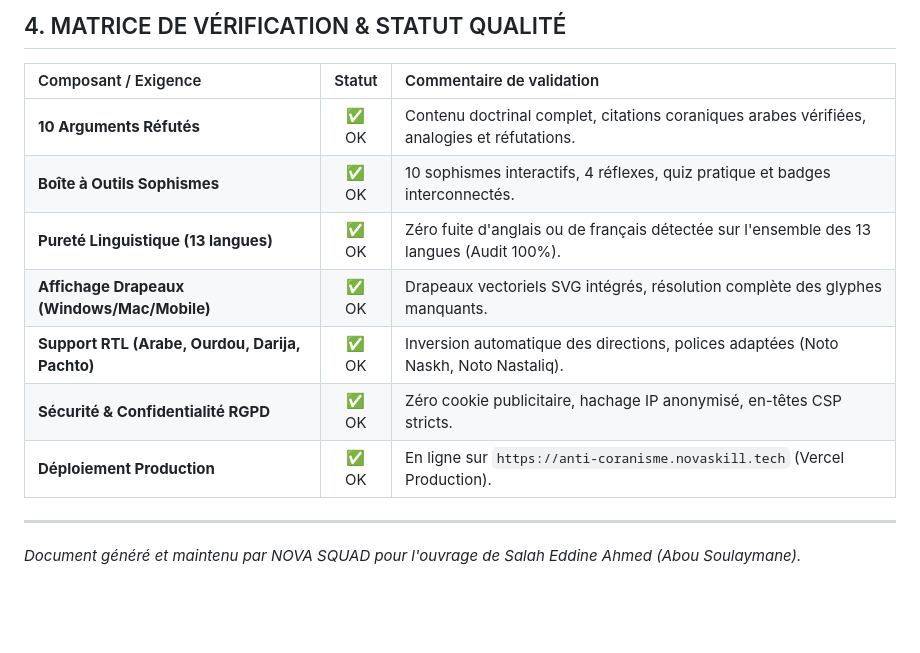
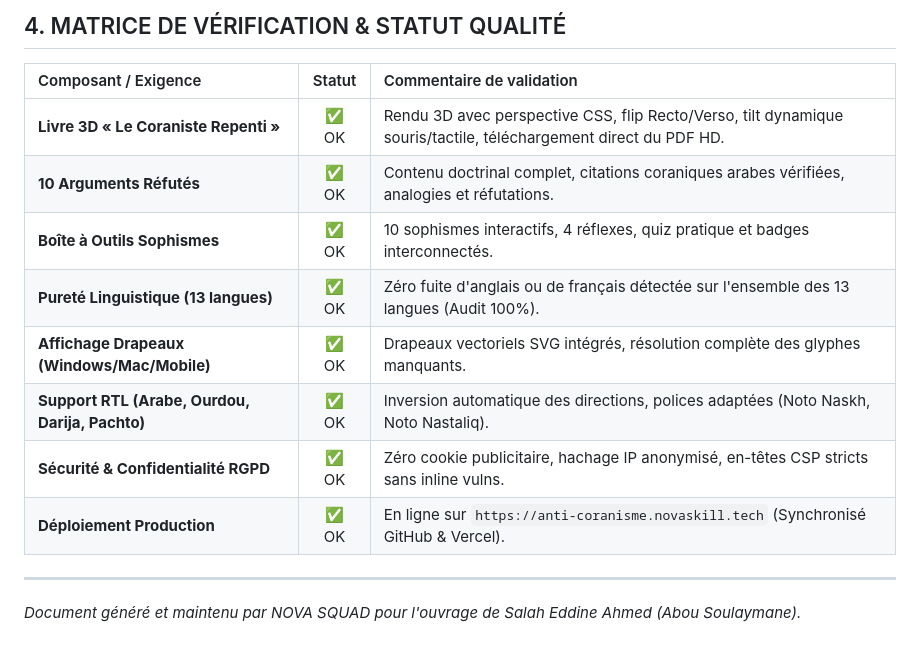
Before and after one commit to novaskilltech/coranisme-pour-les-nuls, a Markdown page: DECISION_LOG.md, the part around one of its changes. Rendered like a GitHub page; blank space fills up the shorter version.

```diff
--- a/DECISION_LOG.md
+++ b/DECISION_LOG.md
@@ -129,13 +156,14 @@ Ce projet constitue la plateforme interactive officielle du manuel de réfutatio
 
 | Composant / Exigence | Statut | Commentaire de validation |
 | :--- | :---: | :--- |
+| **Livre 3D « Le Coraniste Repenti »** | ✅ OK | Rendu 3D avec perspective CSS, flip Recto/Verso, tilt dynamique souris/tactile, téléchargement direct du PDF HD. |
 | **10 Arguments Réfutés** | ✅ OK | Contenu doctrinal complet, citations coraniques arabes vérifiées, analogies et réfutations. |
 | **Boîte à Outils Sophismes** | ✅ OK | 10 sophismes interactifs, 4 réflexes, quiz pratique et badges interconnectés. |
 | **Pureté Linguistique (13 langues)** | ✅ OK | Zéro fuite d'anglais ou de français détectée sur l'ensemble des 13 langues (Audit 100%). |
 | **Affichage Drapeaux (Windows/Mac/Mobile)** | ✅ OK | Drapeaux vectoriels SVG intégrés, résolution complète des glyphes manquants. |
 | **Support RTL (Arabe, Ourdou, Darija, Pachto)** | ✅ OK | Inversion automatique des directions, polices adaptées (Noto Naskh, Noto Nastaliq). |
-| **Sécurité & Confidentialité RGPD** | ✅ OK | Zéro cookie publicitaire, hachage IP anonymisé, en-têtes CSP stricts. |
-| **Déploiement Production** | ✅ OK | En ligne sur `https://anti-coranisme.novaskill.tech` (Vercel Production). |
+| **Sécurité & Confidentialité RGPD** | ✅ OK | Zéro cookie publicitaire, hachage IP anonymisé, en-têtes CSP stricts sans inline vulns. |
+| **Déploiement Production** | ✅ OK | En ligne sur `https://anti-coranisme.novaskill.tech` (Synchronisé GitHub & Vercel). |
 
 ---
 *Document généré et maintenu par NOVA SQUAD pour l'ouvrage de Salah Eddine Ahmed (Abou Soulaymane).*
```
Also changed, not shown: other parts of DECISION_LOG.md (+31 -4 lines).
